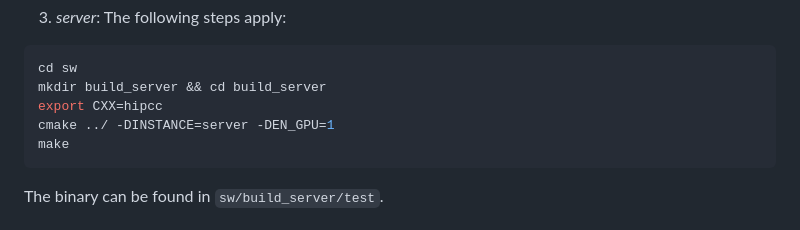
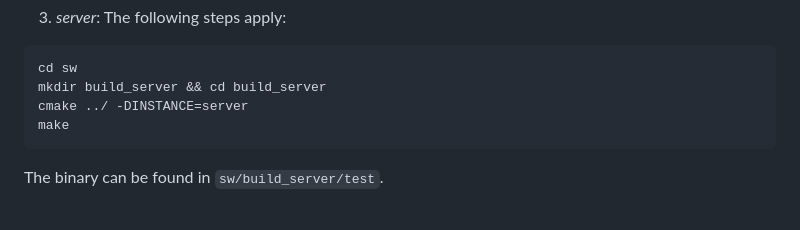
Before and after one commit to necst/ropeerto, a Markdown page: experiments/3_rdma_scatter/README.md, the part around the change. GitHub-like rendering.

Commit message:
Small fix to the Readme

````diff
--- a/experiments/3_rdma_scatter/README.md
+++ b/experiments/3_rdma_scatter/README.md
@@ -64,8 +64,7 @@ The binary can be found in `sw/build_client_non_p2p/test`.
 ```bash
 cd sw
 mkdir build_server && cd build_server
-export CXX=hipcc
-cmake ../ -DINSTANCE=server -DEN_GPU=1
+cmake ../ -DINSTANCE=server
 make
 ```
 
````
